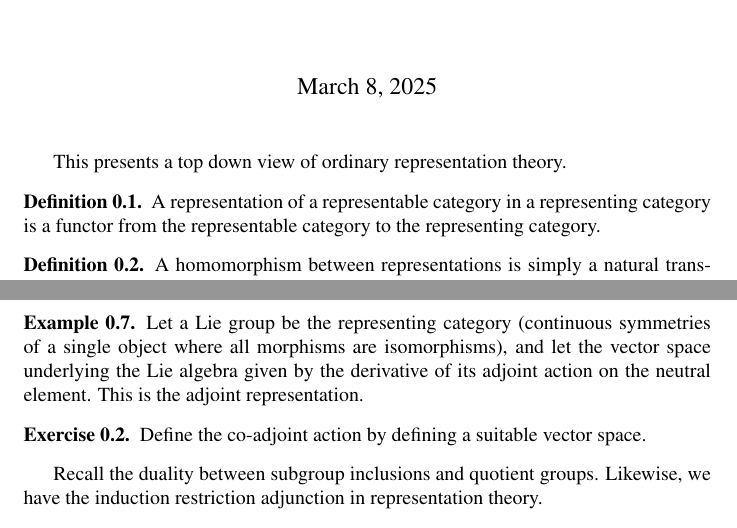
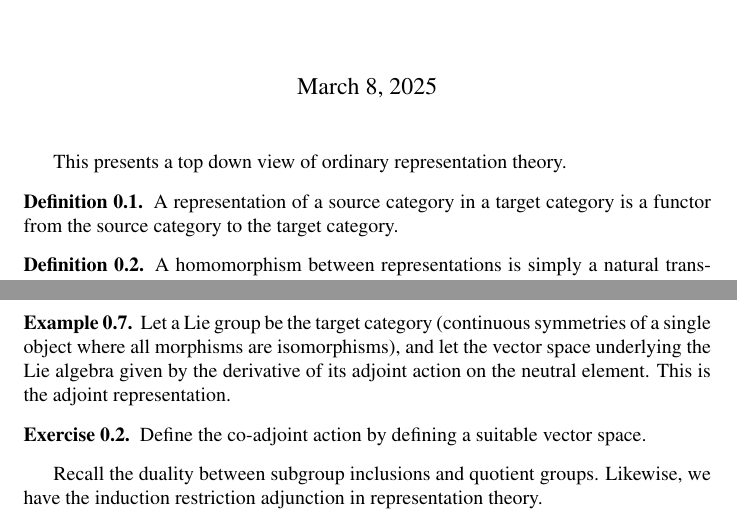
Before and after one commit to yujieteo/math, a LaTeX document (representation/rep_functor.tex): two parts of pages 1 and 2 of 3, joined at a grey line, cut so that both start at the same text. The pictures show the PDF file representation/rep_functor.pdf that the author committed with the source.

Commit message:
feat: corrector rep. theory

```diff
--- a/representation/rep_functor.tex
+++ b/representation/rep_functor.tex
@@ -29,7 +29,7 @@
 This presents a top down view of ordinary representation theory.
 
 \begin{definition}
-	A representation of a representable category in a representing category is a functor from the representable category to the representing category.
+	A representation of a source category in a target category is a functor from the source category to the target category.
 \end{definition}
 
 \begin{definition}
@@ -49,7 +49,7 @@ This presents a top down view of ordinary representation theory.
 \end{example}
 
 \begin{example}
-	The representable category is the category of $G$-sets for a group $G$. The representing category is a category of linear representation. The functor is a permutation representations.
+	The source category is the category of $G$-sets for a group $G$. The target category is a category of linear representation. The functor is a permutation representations.
 \end{example}
 
 \begin{example}
@@ -71,7 +71,7 @@ This presents a top down view of ordinary representation theory.
 \end{exercise}
 
 \begin{example}
-	Let a Lie group be the representing category (continuous symmetries of a single object where all morphisms are isomorphisms), and let the vector space underlying the Lie algebra given by the derivative of its adjoint action on the neutral element. This is the adjoint representation.
+	Let a Lie group be the target category (continuous symmetries of a single object where all morphisms are isomorphisms), and let the vector space underlying the Lie algebra given by the derivative of its adjoint action on the neutral element. This is the adjoint representation.
 \end{example}
 
 \begin{exercise}
```
Also changed, not shown: representation/rep_functor.pdf, representation/rep_functor.tex (8 more changed lines).
